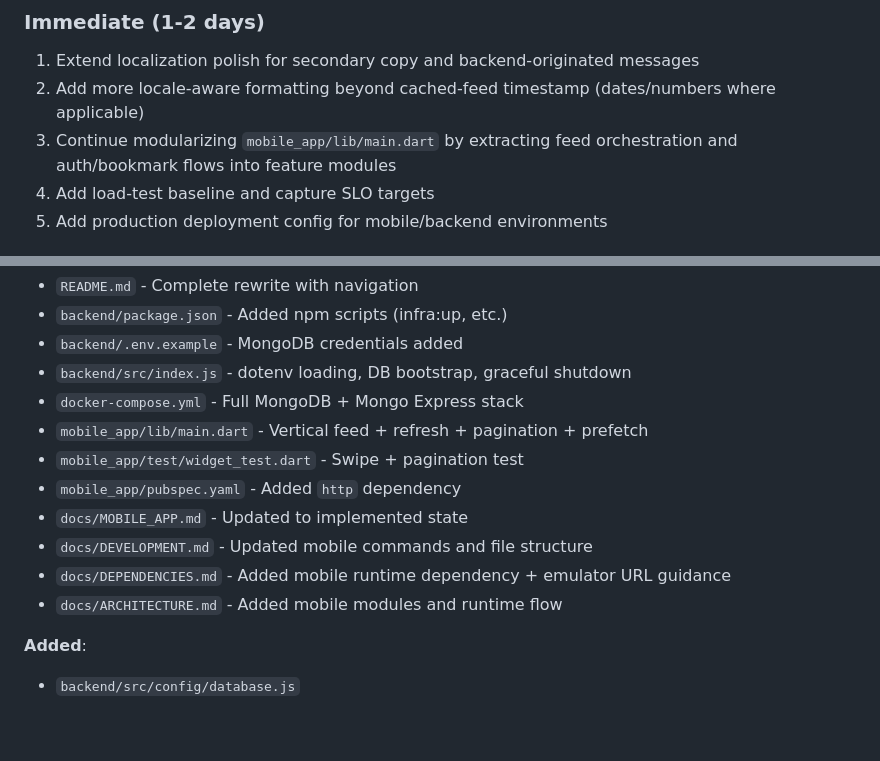
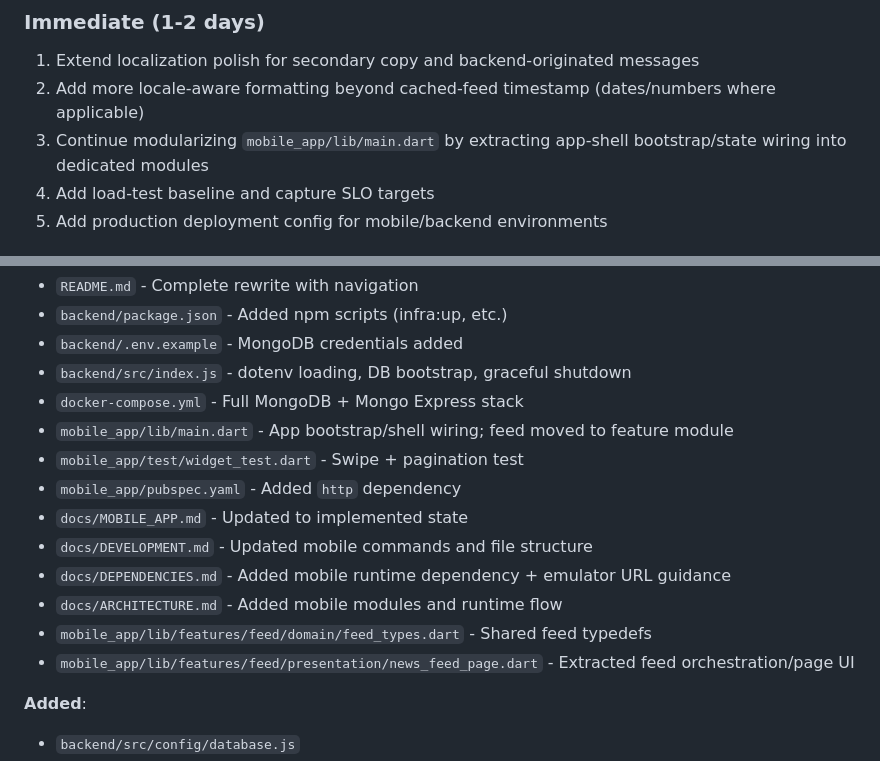
Before and after one commit to sachudj/vruttaant-app, a Markdown page: docs/PROJECT_STATUS.md, 2 parts joined by grey strips. Drawn GitHub-style; blank space fills up the shorter version.

```diff
--- a/docs/PROJECT_STATUS.md
+++ b/docs/PROJECT_STATUS.md
@@ -183,7 +183,7 @@ db.newscards.countDocuments()
 ### Immediate (1-2 days)
 1. Extend localization polish for secondary copy and backend-originated messages
 2. Add more locale-aware formatting beyond cached-feed timestamp (dates/numbers where applicable)
-3. Continue modularizing `mobile_app/lib/main.dart` by extracting feed orchestration and auth/bookmark flows into feature modules
+3. Continue modularizing `mobile_app/lib/main.dart` by extracting app-shell bootstrap/state wiring into dedicated modules
 4. Add load-test baseline and capture SLO targets
 5. Add production deployment config for mobile/backend environments
 
@@ -222,13 +222,15 @@ Foundation and latest mobile feed updates:
 - `backend/.env.example` - MongoDB credentials added
 - `backend/src/index.js` - dotenv loading, DB bootstrap, graceful shutdown
 - `docker-compose.yml` - Full MongoDB + Mongo Express stack
-- `mobile_app/lib/main.dart` - Vertical feed + refresh + pagination + prefetch
+- `mobile_app/lib/main.dart` - App bootstrap/shell wiring; feed moved to feature module
 - `mobile_app/test/widget_test.dart` - Swipe + pagination test
 - `mobile_app/pubspec.yaml` - Added `http` dependency
 - `docs/MOBILE_APP.md` - Updated to implemented state
 - `docs/DEVELOPMENT.md` - Updated mobile commands and file structure
 - `docs/DEPENDENCIES.md` - Added mobile runtime dependency + emulator URL guidance
 - `docs/ARCHITECTURE.md` - Added mobile modules and runtime flow
+- `mobile_app/lib/features/feed/domain/feed_types.dart` - Shared feed typedefs
+- `mobile_app/lib/features/feed/presentation/news_feed_page.dart` - Extracted feed orchestration/page UI
 
 **Added**:
 - `backend/src/config/database.js`
```
Also changed, not shown: docs/ROADMAP.md (+1 -0 lines).
